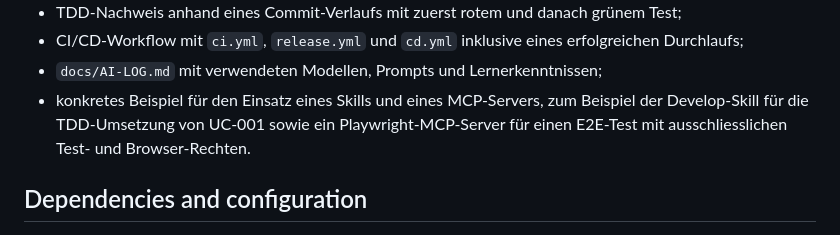
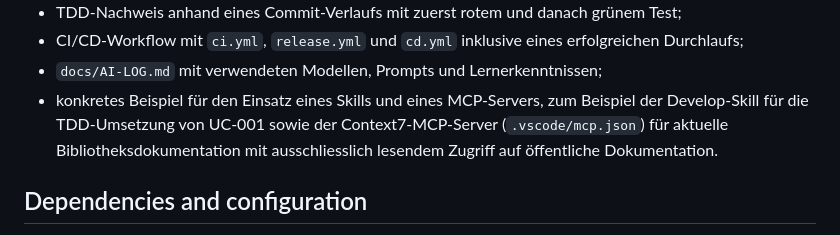
Before and after one commit to sibslusi/Project-AIAssisted, a Markdown page: docs/PROJECT.md, the part around the change. Drawn GitHub-style.

```diff
--- a/docs/PROJECT.md
+++ b/docs/PROJECT.md
@@ -388,9 +388,10 @@ Die Präsentation und das README enthalten folgende überprüfbare Nachweise:
 	erfolgreichen Durchlaufs;
 - `docs/AI-LOG.md` mit verwendeten Modellen, Prompts und Lernerkenntnissen;
 - konkretes Beispiel für den Einsatz eines Skills und eines MCP-Servers, zum
-	Beispiel der Develop-Skill für die TDD-Umsetzung von UC-001 sowie ein
-	Playwright-MCP-Server für einen E2E-Test mit ausschliesslichen Test- und
-	Browser-Rechten.
+	Beispiel der Develop-Skill für die TDD-Umsetzung von UC-001 sowie der
+	Context7-MCP-Server (`.vscode/mcp.json`) für aktuelle
+	Bibliotheksdokumentation mit ausschliesslich lesendem Zugriff auf
+	öffentliche Dokumentation.
 
 ## Dependencies and configuration
 
```
Also changed, not shown: README.en.md (+2 -2 lines), README.md (+2 -2 lines).
